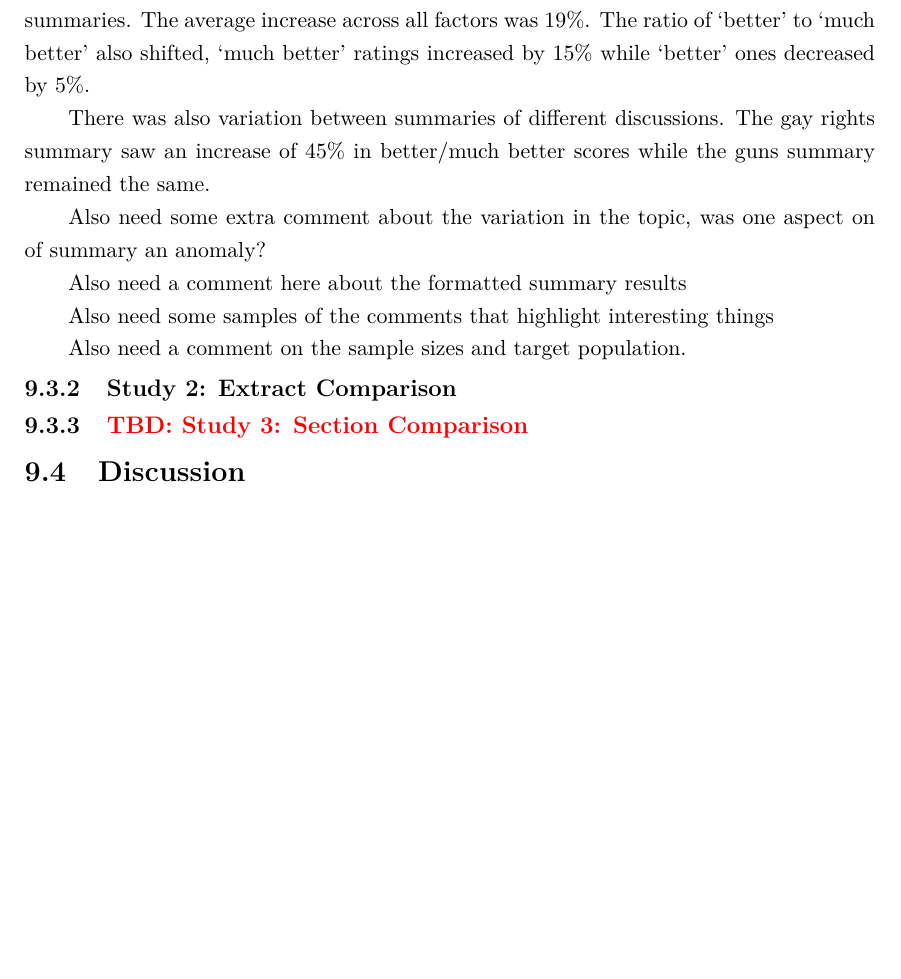
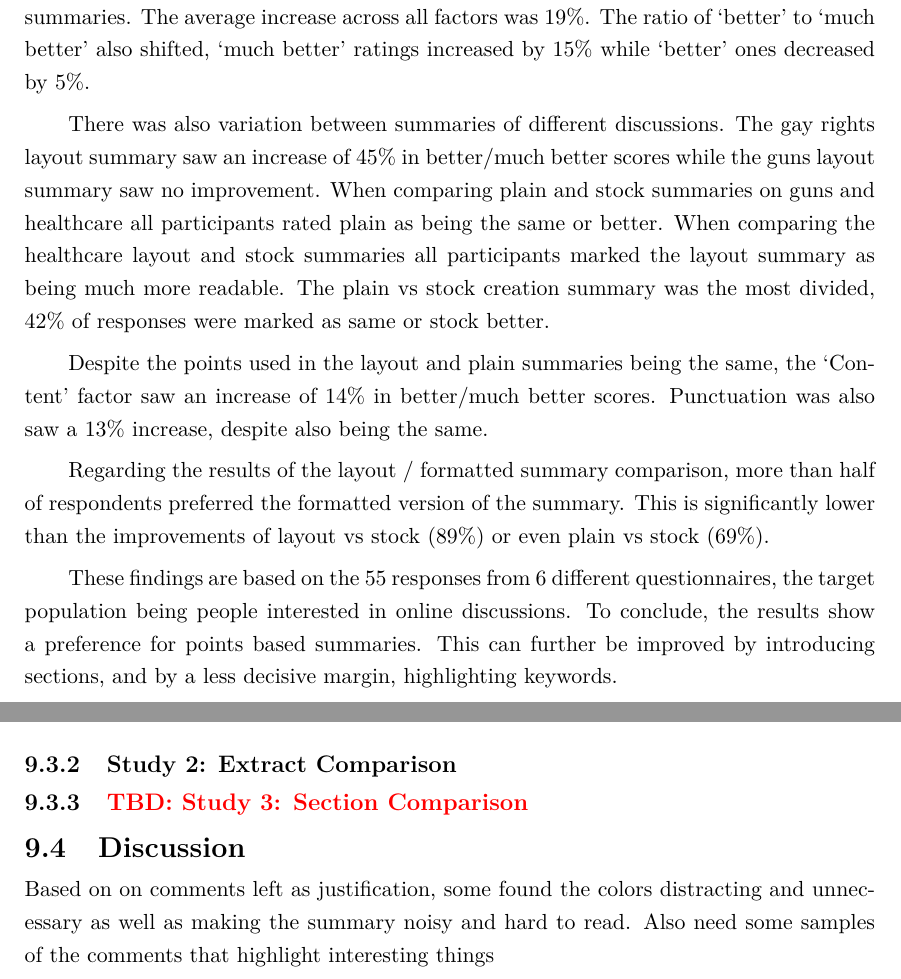
Before and after one commit to charlieegan3/standpoint, a LaTeX thesis (docs/report/abdnthesis.tex, which reads docs/report/evaluation.tex): part of page 32 of 41 before the commit and two parts of pages 32 and 33 of 42 after it, the two joined at a grey line, cut so that both start at the same text, the shorter picture padded with empty space. Compiled offline with pdfLaTeX.

Commit message:
Complete the results report for the first study
Result: people like points. Section gives the results without any
discussion

```diff
--- a/docs/report/evaluation.tex
+++ b/docs/report/evaluation.tex
@@ -58,17 +58,17 @@
 
       When comparing layout summaries against equal length stock summaries participant preference only became clearer. 89\% of participants rated layout as better or much better than stock. Organization saw the greatest change, with a 30\% increase in favor of layout summaries. The average increase across all factors was 19\%. The ratio of `better' to `much better' also shifted, `much better' ratings increased by 15\% while `better' ones decreased by 5\%.
 
-      There was also variation between summaries of different discussions. The gay rights summary saw an increase of 45\% in better/much better scores while the guns summary remained the same.
+      There was also variation between summaries of different discussions. The gay rights layout summary saw an increase of 45\% in better/much better scores while the guns layout summary saw no improvement. When comparing plain and stock summaries on guns and healthcare all participants rated plain as being the same or better. When comparing the healthcare layout and stock summaries all participants marked the layout summary as being much more readable. The plain vs stock creation summary was the most divided, 42\% of responses were marked as same or stock better.
 
-      Also need some extra comment about the variation in the topic, was one aspect on of summary an anomaly?
+      Despite the points used in the layout and plain summaries being the same, the `Content' factor saw an increase of 14\% in better/much better scores. Punctuation was also saw a 13\% increase, despite also being the same.
 
-      Also need a comment here about the formatted summary results
+      Regarding the results of the layout / formatted summary comparison, more than half of respondents preferred the formatted version of the summary. This is significantly lower than the improvements of layout vs stock (89\%) or even plain vs stock (69\%).
 
-      Also need some samples of the comments that highlight interesting things
-
-      Also need a comment on the sample sizes and target population.
+      These findings are based on the 55 responses from 6 different questionnaires, the target population being people interested in online discussions. To conclude, the results show a preference for points based summaries. This can further be improved by introducing sections, and by a less decisive margin, highlighting keywords.
 
     \subsection{Study 2: Extract Comparison}
     \subsection{\textcolor{red}{TBD: Study 3: Section Comparison}}
 
   \section{Discussion}
+    Based on on comments left as justification, some found the colors distracting and unnecessary as well as making the summary noisy and hard to read.
+    Also need some samples of the comments that highlight interesting things
```
